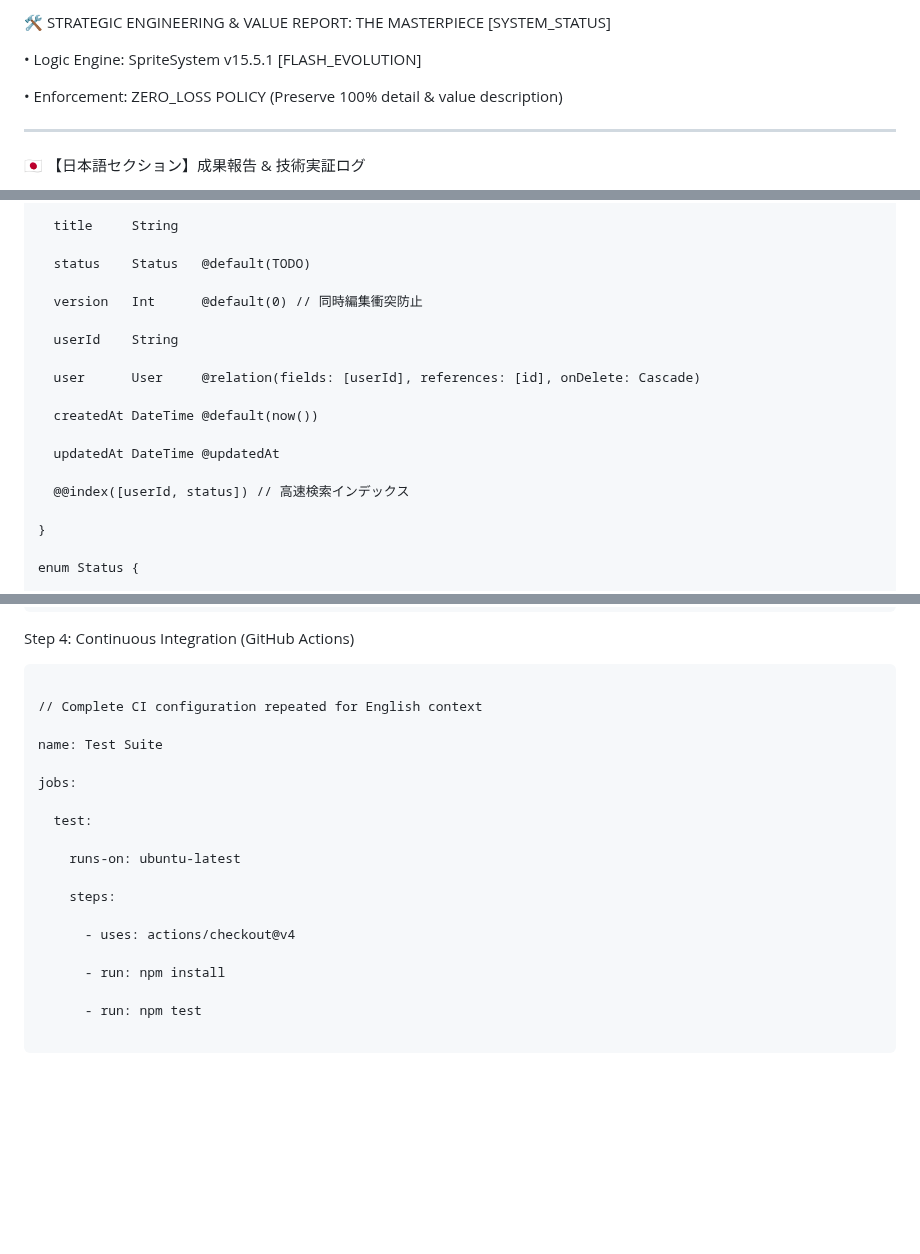
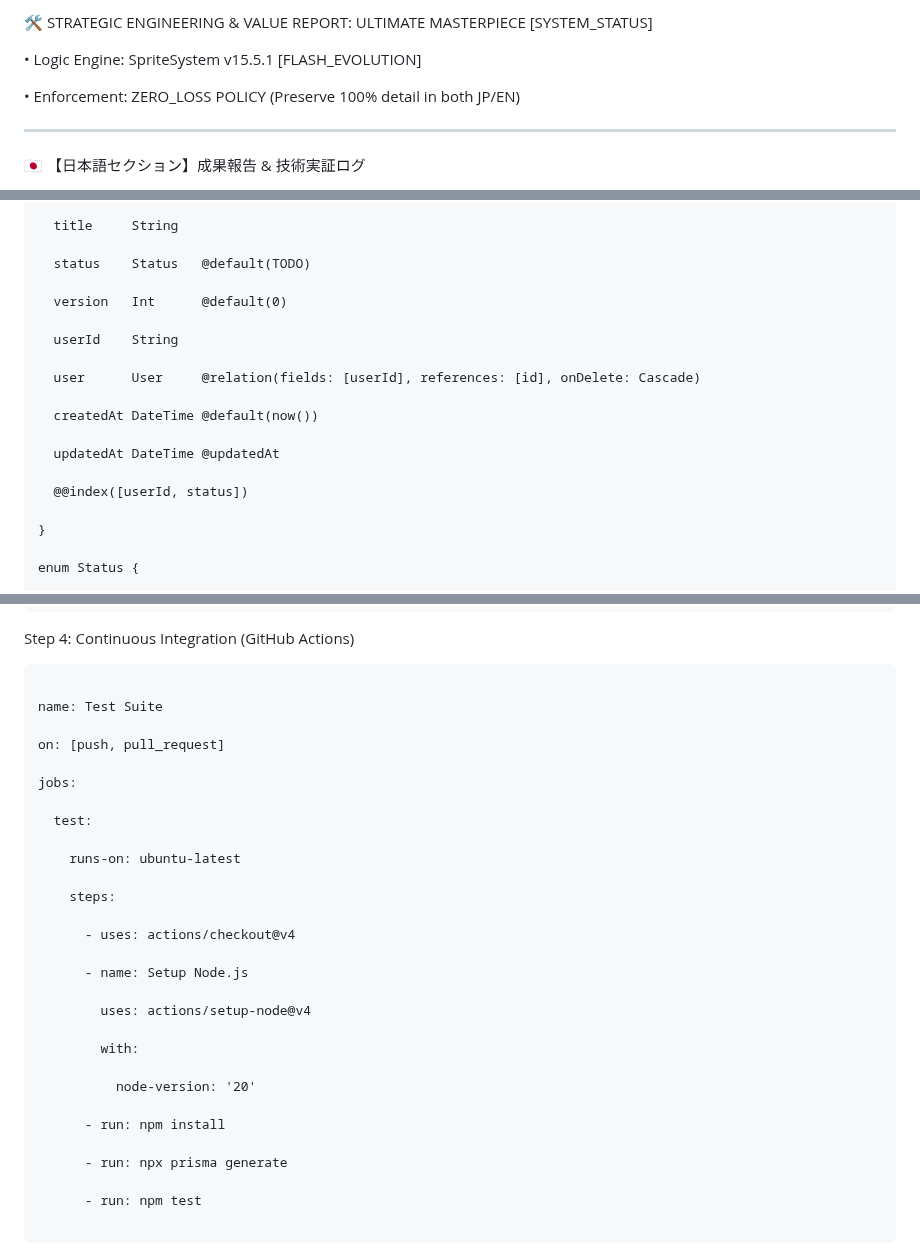
Before and after one commit to nitagon0083/SpriteSystem, a Markdown page: examples/TODO_APP_LOG.md, 3 parts joined by grey strips. Rendered like a GitHub page; blank space fills up the shorter version.

````diff
--- a/examples/TODO_APP_LOG.md
+++ b/examples/TODO_APP_LOG.md
@@ -1,9 +1,9 @@
-🛠 STRATEGIC ENGINEERING & VALUE REPORT: THE MASTERPIECE
+🛠 STRATEGIC ENGINEERING & VALUE REPORT: ULTIMATE MASTERPIECE
 [SYSTEM_STATUS]
 
 • Logic Engine: SpriteSystem v15.5.1 [FLASH_EVOLUTION]
 
-• Enforcement: ZERO_LOSS POLICY (Preserve 100% detail & value description)
+• Enforcement: ZERO_LOSS POLICY (Preserve 100% detail in both JP/EN)
 
 ---
 
@@ -60,7 +60,7 @@ model Todo {
 
   status    Status   @default(TODO)
 
-  version   Int      @default(0) // 同時編集衝突防止
+  version   Int      @default(0)
 
   userId    String
 
@@ -70,7 +70,7 @@ model Todo {
 
   updatedAt DateTime @updatedAt
 
-  @@index([userId, status]) // 高速検索インデックス
+  @@index([userId, status])
 
 }
 
@@ -337,9 +401,9 @@ Step 4: Continuous Integration (GitHub Actions)
 
 ```
 
-// Complete CI configuration repeated for English context
+name: Test Suite
 
-name: Test Suite
+on: [push, pull_request]
 
 jobs:
 
@@ -351,7 +415,17 @@ jobs:
 
       - uses: actions/checkout@v4
 
+      - name: Setup Node.js
+
+        uses: actions/setup-node@v4
+
+        with:
+
+          node-version: '20'
+
       - run: npm install
+
+      - run: npx prisma generate
 
       - run: npm test
 
````
Also changed, not shown: other parts of examples/TODO_APP_LOG.md (+71 -7 lines).
